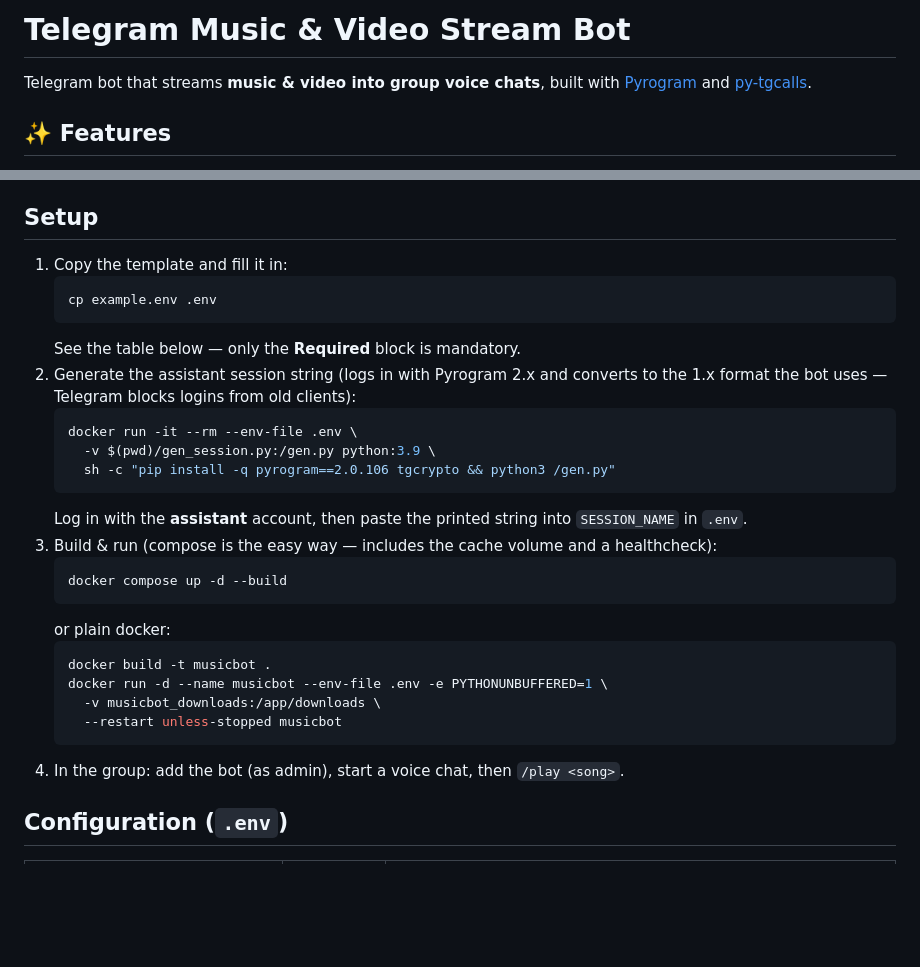
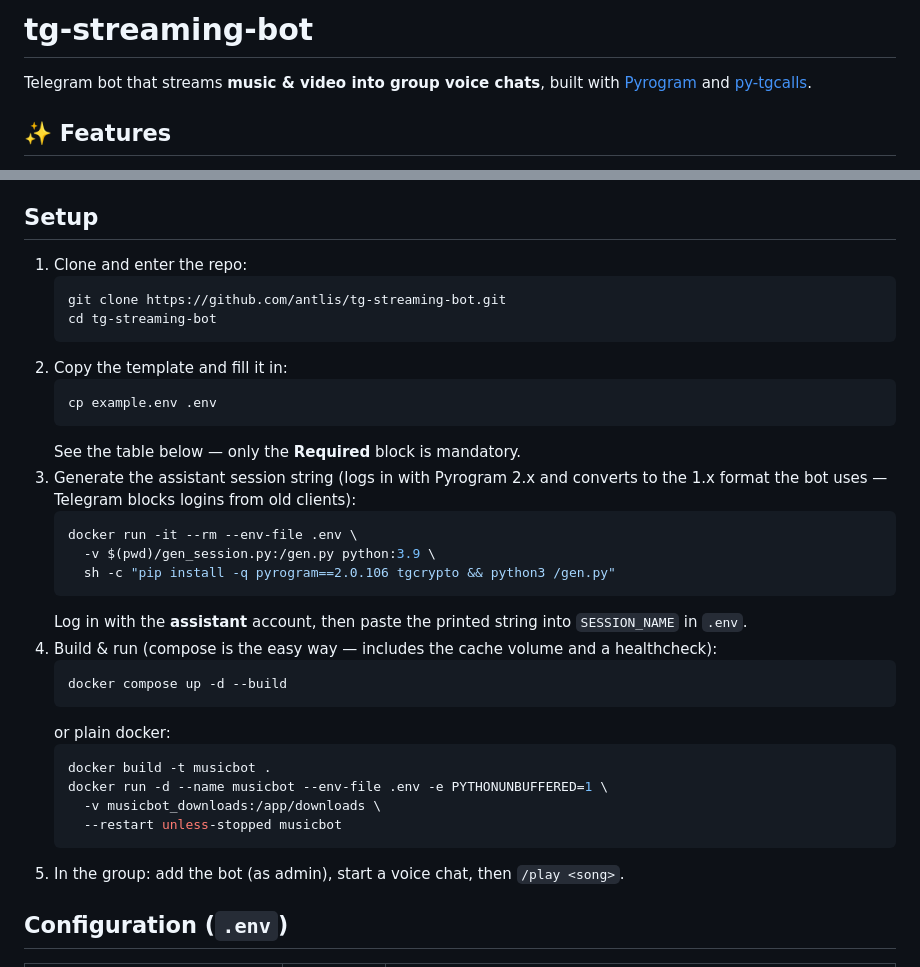
Before and after one commit to antlis/tg-streaming-bot, a Markdown page: README.md, 2 parts joined by grey strips. Drawn GitHub-style; blank space fills up the shorter version.

Commit message:
Rename project to tg-streaming-bot
Set the README title to the new project name and add a clone step pointing at
github.com/antlis/tg-streaming-bot. The local directory and Docker project are
renamed separately (as the final deploy step) to avoid disrupting an in-flight
session.

````diff
--- a/README.md
+++ b/README.md
@@ -1,4 +1,4 @@
-# Telegram Music & Video Stream Bot
+# tg-streaming-bot
 
 Telegram bot that streams **music & video into group voice chats**, built with [Pyrogram](https://docs.pyrogram.org) and [py-tgcalls](https://github.com/pytgcalls/pytgcalls).
 
@@ -18,12 +18,17 @@ Two Telegram identities are required:
 - **An assistant user account** — logs in via a Pyrogram session string (`SESSION_NAME`) and is what actually joins the voice chat and streams. It must be a **member of every group** it plays in (play commands auto-join it), and should be a **dedicated account**: Telegram allows only one voice-chat connection per account, so don't use an account a human listens with.
 
 ## Setup
-1. Copy the template and fill it in:
+1. Clone and enter the repo:
+   ```sh
+   git clone https://github.com/antlis/tg-streaming-bot.git
+   cd tg-streaming-bot
+   ```
+2. Copy the template and fill it in:
    ```sh
    cp example.env .env
    ```
    See the table below — only the **Required** block is mandatory.
-2. Generate the assistant session string (logs in with Pyrogram 2.x and converts
+3. Generate the assistant session string (logs in with Pyrogram 2.x and converts
    to the 1.x format the bot uses — Telegram blocks logins from old clients):
    ```sh
    docker run -it --rm --env-file .env \
@@ -31,7 +36,7 @@ Two Telegram identities are required:
      sh -c "pip install -q pyrogram==2.0.106 tgcrypto && python3 /gen.py"
    ```
    Log in with the **assistant** account, then paste the printed string into `SESSION_NAME` in `.env`.
-3. Build & run (compose is the easy way — includes the cache volume and a healthcheck):
+4. Build & run (compose is the easy way — includes the cache volume and a healthcheck):
    ```sh
    docker compose up -d --build
    ```
@@ -42,7 +47,7 @@ Two Telegram identities are required:
      -v musicbot_downloads:/app/downloads \
      --restart unless-stopped musicbot
    ```
-4. In the group: add the bot (as admin), start a voice chat, then `/play <song>`.
+5. In the group: add the bot (as admin), start a voice chat, then `/play <song>`.
 
 ## Configuration (`.env`)
 | Key | Required | Purpose |
````
